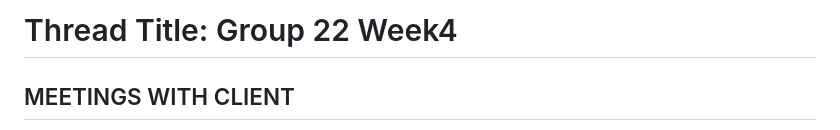
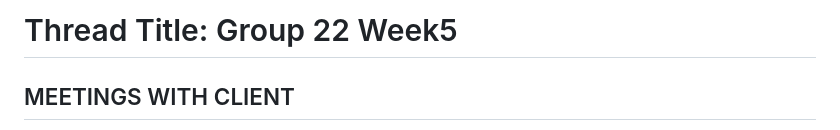
Before and after one commit to yeetward/Social_Listening_Project, a Markdown page: WeeklyReports.md/Week5.md, the part around the change. GitHub-like rendering.

```diff
--- a/WeeklyReports.md/Week5.md
+++ b/WeeklyReports.md/Week5.md
@@ -1,4 +1,4 @@
-# Thread Title: Group 22 Week4
+# Thread Title: Group 22 Week5
 
 ## MEETINGS WITH CLIENT
 - **Date:** 21/08/25
```
